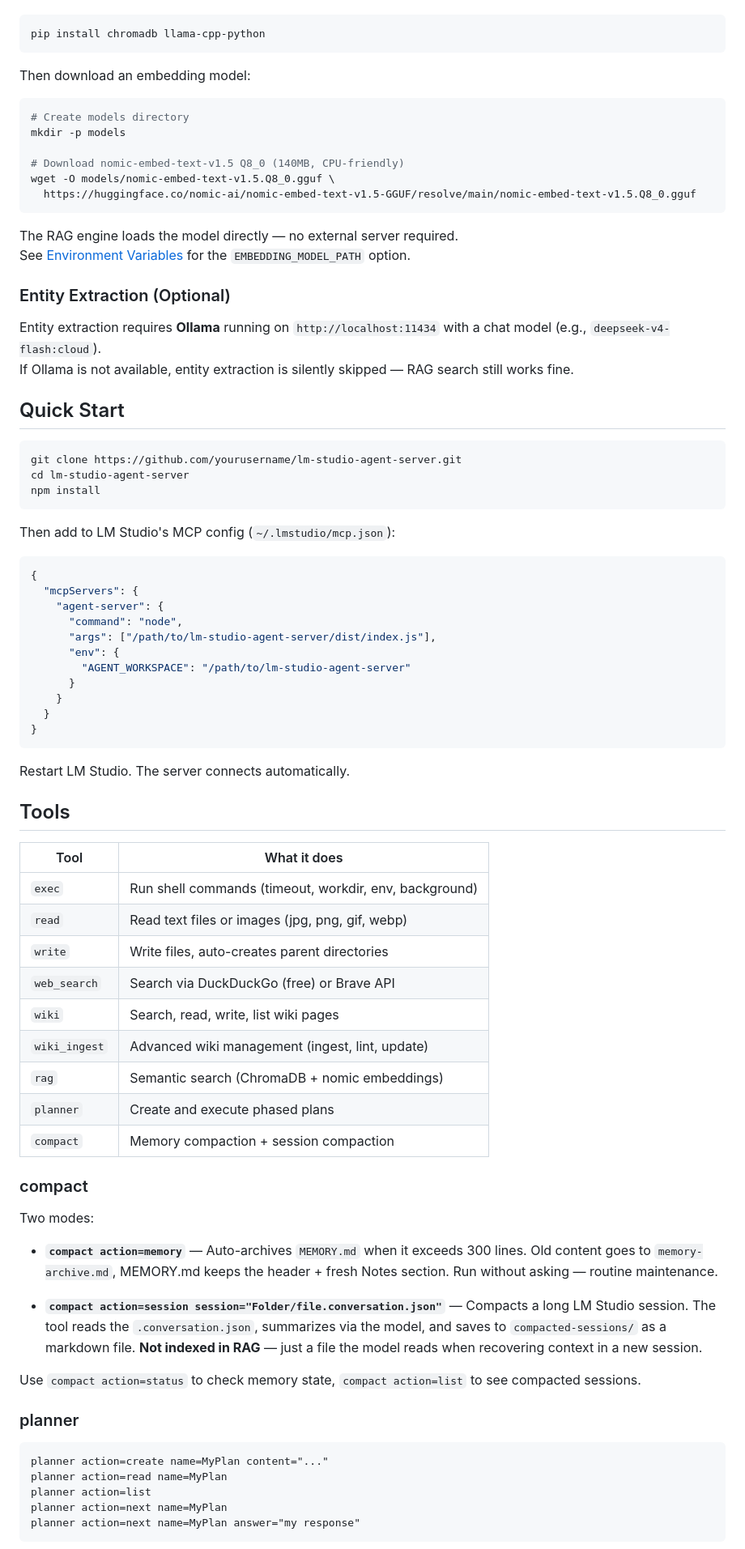
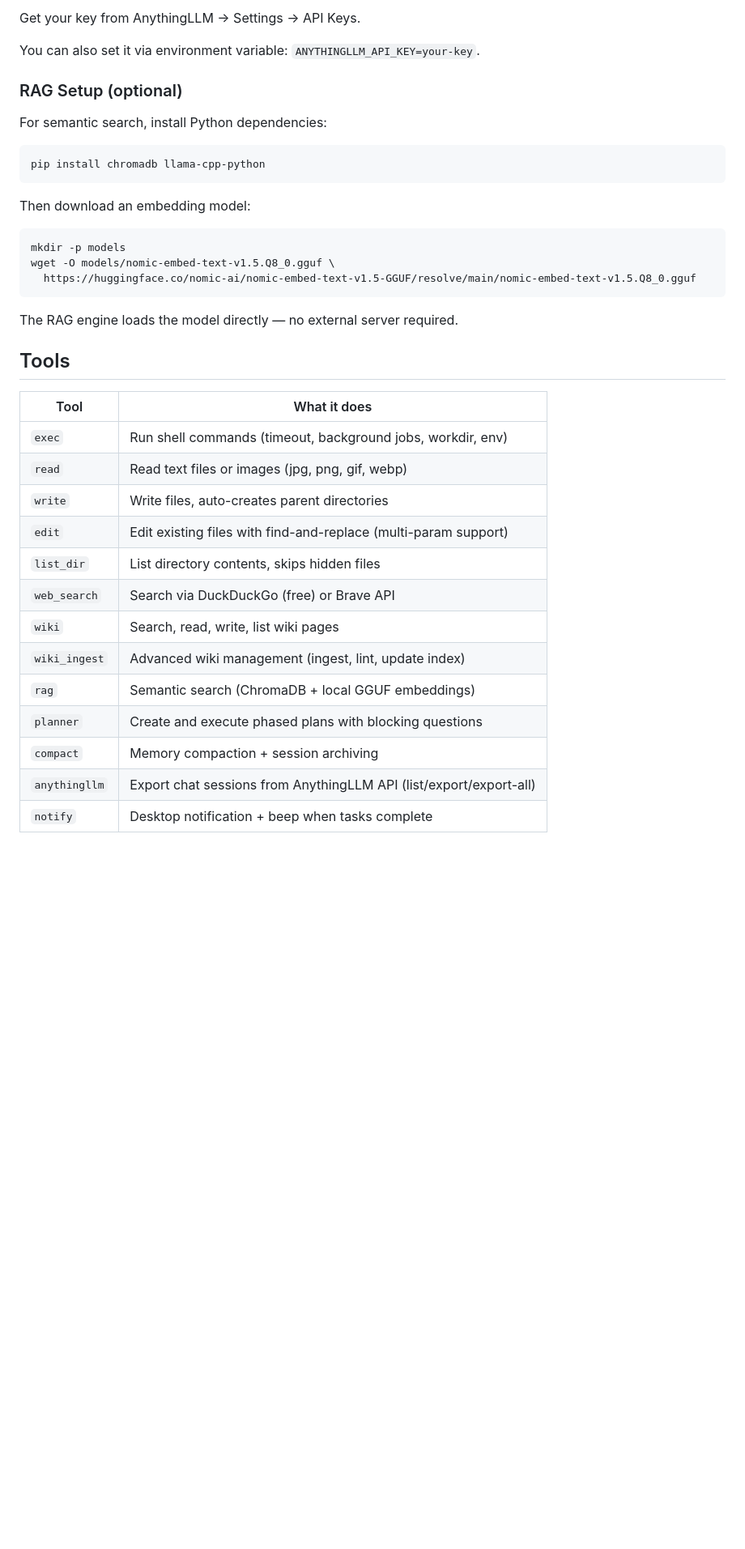
Before and after one commit to ACarloGitHub/aura-mcp-server, a Markdown page: README.md, the part around one of its changes. Shown at 81% size. Rendered like a GitHub page; blank space fills up the shorter version.

````diff
--- a/README.md
+++ b/README.md
@@ -44,3 +101,10 @@ For semantic search (RAG), install the Python dependencies:
+Get your key from AnythingLLM → Settings → API Keys.
+
+You can also set it via environment variable: `ANYTHINGLLM_API_KEY=your-key`.
+
+### RAG Setup (optional)
+
+For semantic search, install Python dependencies:
 
 ```bash
 pip install chromadb llama-cpp-python
@@ -49,79 +113,28 @@ pip install chromadb llama-cpp-python
 Then download an embedding model:
 
 ```bash
-# Create models directory
 mkdir -p models
-
-# Download nomic-embed-text-v1.5 Q8_0 (140MB, CPU-friendly)
 wget -O models/nomic-embed-text-v1.5.Q8_0.gguf \
   https://huggingface.co/nomic-ai/nomic-embed-text-v1.5-GGUF/resolve/main/nomic-embed-text-v1.5.Q8_0.gguf
 ```
 
 The RAG engine loads the model directly — no external server required.
-See [Environment Variables](#environment-variables) for the `EMBEDDING_MODEL_PATH` option.
-
-### Entity Extraction (Optional)
-
-Entity extraction requires **Ollama** running on `http://localhost:11434` with a chat model (e.g., `deepseek-v4-flash:cloud`).
-If Ollama is not available, entity extraction is silently skipped — RAG search still works fine.
-
-## Quick Start
-
-```bash
-git clone https://github.com/yourusername/lm-studio-agent-server.git
-cd lm-studio-agent-server
-npm install
-```
-
-Then add to LM Studio's MCP config (`~/.lmstudio/mcp.json`):
-
-```json
-{
-  "mcpServers": {
-    "agent-server": {
-      "command": "node",
-      "args": ["/path/to/lm-studio-agent-server/dist/index.js"],
-      "env": {
-        "AGENT_WORKSPACE": "/path/to/lm-studio-agent-server"
-      }
-    }
-  }
-}
-```
-
-Restart LM Studio. The server connects automatically.
 
 ## Tools
 
 | Tool | What it does |
 |------|-------------|
-| `exec` | Run shell commands (timeout, workdir, env, background) |
+| `exec` | Run shell commands (timeout, background jobs, workdir, env) |
 | `read` | Read text files or images (jpg, png, gif, webp) |
 | `write` | Write files, auto-creates parent directories |
+| `edit` | Edit existing files with find-and-replace (multi-param support) |
+| `list_dir` | List directory contents, skips hidden files |
 | `web_search` | Search via DuckDuckGo (free) or Brave API |
 | `wiki` | Search, read, write, list wiki pages |
-| `wiki_ingest` | Advanced wiki management (ingest, lint, update) |
-| `rag` | Semantic search (ChromaDB + nomic embeddings) |
-| `planner` | Create and execute phased plans |
-| `compact` | Memory compaction + session compaction |
+| `wiki_ingest` | Advanced wiki management (ingest, lint, update index) |
+| `rag` | Semantic search (ChromaDB + local GGUF embeddings) |
+| `planner` | Create and execute phased plans with blocking questions |
+| `compact` | Memory compaction + session archiving |
+| `anythingllm` | Export chat sessions from AnythingLLM API (list/export/export-all) |
+| `notify` | Desktop notification + beep when tasks complete |
 
-### compact
-
-Two modes:
-
-- **`compact action=memory`** — Auto-archives `MEMORY.md` when it exceeds 300 lines. Old content goes to `memory-archive.md`, MEMORY.md keeps the header + fresh Notes section. Run without asking — routine maintenance.
-
-- **`compact action=session session="Folder/file.conversation.json"`** — Compacts a long LM Studio session. The tool reads the `.conversation.json`, summarizes via the model, and saves to `compacted-sessions/` as a markdown file. **Not indexed in RAG** — just a file the model reads when recovering context in a new session.
-
-Use `compact action=status` to check memory state, `compact action=list` to see compacted sessions.
-
-### planner
-
-```
-planner action=create name=MyPlan content="..."
-planner action=read name=MyPlan
-planner action=list
-planner action=next name=MyPlan
-planner action=next name=MyPlan answer="my response"
-```
-
````
Also changed, not shown: other parts of README.md (+88 -56 lines).
